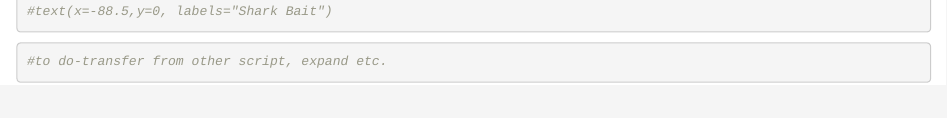
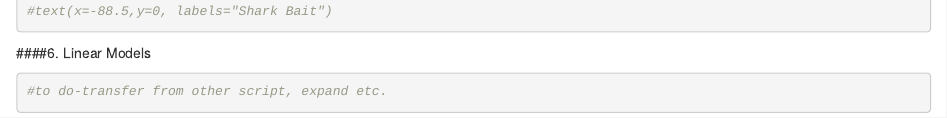
Before and after one commit to lkomoro/EP-Green-Turtle-Trophic-Ecology, an R Markdown document (JAS_SI_data_analysis_V4.Rmd): the page in a window 1100 px wide, from 5650 px down. Rendered offline with R 4.5, knitr and Pandoc, with nearby package versions; drawn as R Markdown's standard HTML page in place of the format the file asks for; some code elsewhere in the file could not run offline.

Commit message:
formatting fix

````diff
--- a/JAS_SI_data_analysis_V4.Rmd
+++ b/JAS_SI_data_analysis_V4.Rmd
@@ -185,7 +185,7 @@ points(xy, pch=21, cex=EPGT_latlong$mean_d13C_scale, bg="grey90")
 #text(x=-88.5,y=0, labels="Shark Bait")
 ```
 
+####6. Linear Models
 ```{r models, echo=TRUE}
 #to do-transfer from other script, expand etc.
-
 ```
````
